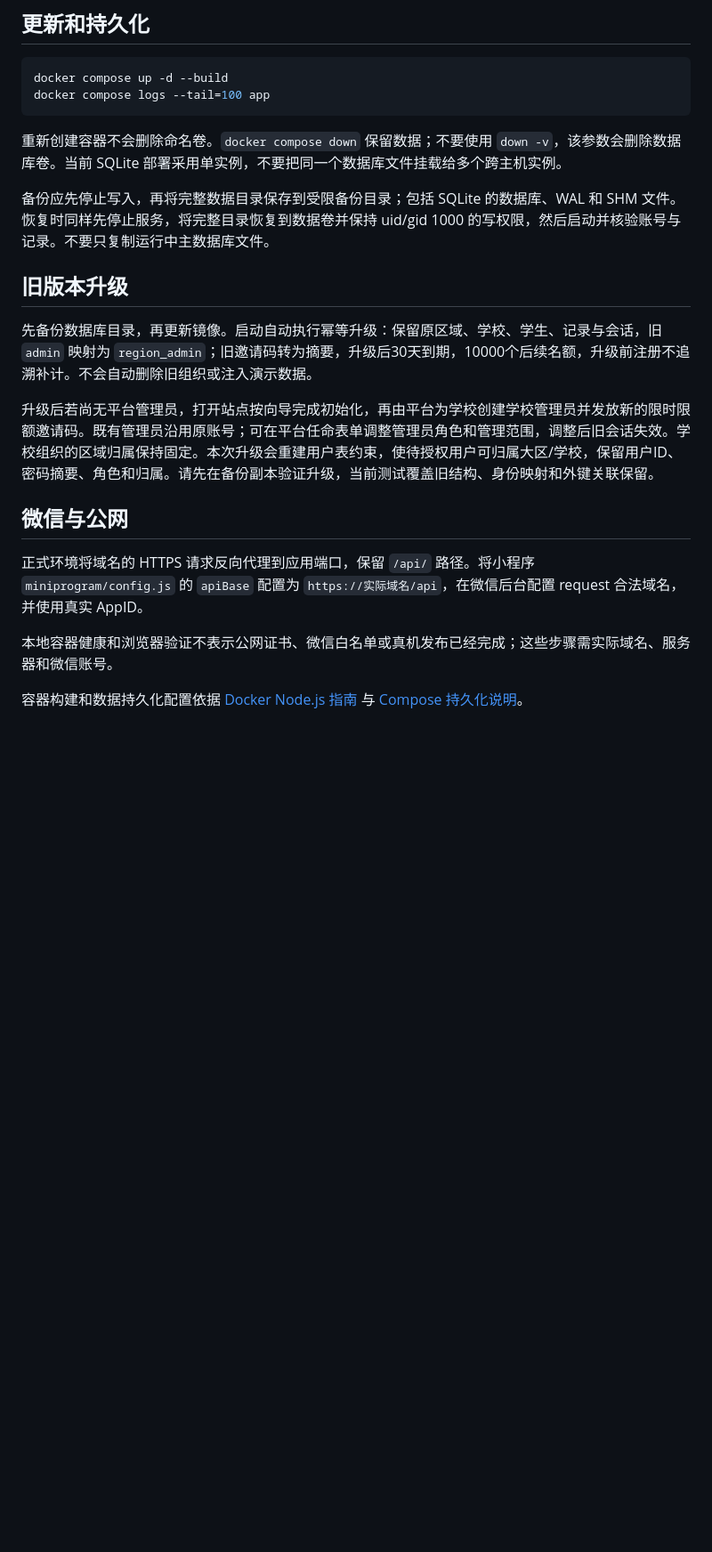
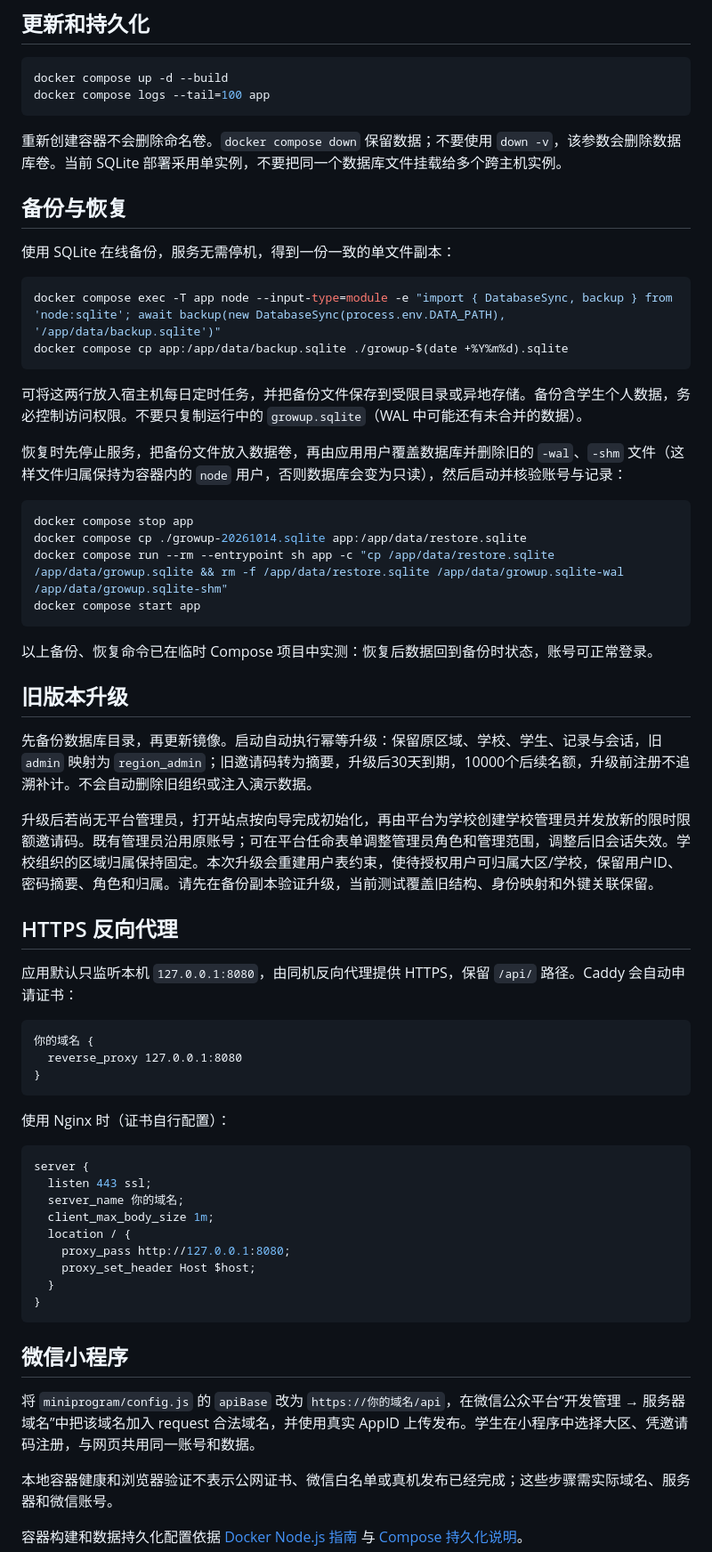
Before and after one commit to LeonDevLifeLog/growup, a Markdown page: docs/DEPLOYMENT.md, the part around one of its changes. Shown at 89% size. Rendered like a GitHub page; blank space fills up the shorter version.

Commit message:
Document a browser-only go-live path with tested backup and restore
The deployment guide now opens with a five-step path that never enters
the container: start with an optional setup token, add HTTPS, finish
setup and provisioning in the browser, schedule backups, configure the
mini program. It adds Caddy and Nginx examples and online SQLite backup
and restore commands, verified on a disposable Compose project; the
restore keeps the database owned by the app user so it stays writable.

Co-Authored-By: Claude Opus 5.5 <noreply@anthropic.com>

````diff
--- a/docs/DEPLOYMENT.md
+++ b/docs/DEPLOYMENT.md
@@ -56,7 +66,27 @@ docker compose logs --tail=100 app
 
 重新创建容器不会删除命名卷。`docker compose down` 保留数据；不要使用 `down -v`，该参数会删除数据库卷。当前 SQLite 部署采用单实例，不要把同一个数据库文件挂载给多个跨主机实例。
 
-备份应先停止写入，再将完整数据目录保存到受限备份目录；包括 SQLite 的数据库、WAL 和 SHM 文件。恢复时同样先停止服务，将完整目录恢复到数据卷并保持 uid/gid 1000 的写权限，然后启动并核验账号与记录。不要只复制运行中主数据库文件。
+## 备份与恢复
+
+使用 SQLite 在线备份，服务无需停机，得到一份一致的单文件副本：
+
+```sh
+docker compose exec -T app node --input-type=module -e "import { DatabaseSync, backup } from 'node:sqlite'; await backup(new DatabaseSync(process.env.DATA_PATH), '/app/data/backup.sqlite')"
+docker compose cp app:/app/data/backup.sqlite ./growup-$(date +%Y%m%d).sqlite
+```
+
+可将这两行放入宿主机每日定时任务，并把备份文件保存到受限目录或异地存储。备份含学生个人数据，务必控制访问权限。不要只复制运行中的 `growup.sqlite`（WAL 中可能还有未合并的数据）。
+
+恢复时先停止服务，把备份文件放入数据卷，再由应用用户覆盖数据库并删除旧的 `-wal`、`-shm` 文件（这样文件归属保持为容器内的 `node` 用户，否则数据库会变为只读），然后启动并核验账号与记录：
+
+```sh
+docker compose stop app
+docker compose cp ./growup-20261014.sqlite app:/app/data/restore.sqlite
+docker compose run --rm --entrypoint sh app -c "cp /app/data/restore.sqlite /app/data/growup.sqlite && rm -f /app/data/restore.sqlite /app/data/growup.sqlite-wal /app/data/growup.sqlite-shm"
+docker compose start app
+```
+
+以上备份、恢复命令已在临时 Compose 项目中实测：恢复后数据回到备份时状态，账号可正常登录。
 
 ## 旧版本升级
 
@@ -64,9 +94,33 @@ docker compose logs --tail=100 app
 
 升级后若尚无平台管理员，打开站点按向导完成初始化，再由平台为学校创建学校管理员并发放新的限时限额邀请码。既有管理员沿用原账号；可在平台任命表单调整管理员角色和管理范围，调整后旧会话失效。学校组织的区域归属保持固定。本次升级会重建用户表约束，使待授权用户可归属大区/学校，保留用户ID、密码摘要、角色和归属。请先在备份副本验证升级，当前测试覆盖旧结构、身份映射和外键关联保留。
 
-## 微信与公网
+## HTTPS 反向代理
 
-正式环境将域名的 HTTPS 请求反向代理到应用端口，保留 `/api/` 路径。将小程序 `miniprogram/config.js` 的 `apiBase` 配置为 `https://实际域名/api`，在微信后台配置 request 合法域名，并使用真实 AppID。
+应用默认只监听本机 `127.0.0.1:8080`，由同机反向代理提供 HTTPS，保留 `/api/` 路径。Caddy 会自动申请证书：
+
+```
+你的域名 {
+  reverse_proxy 127.0.0.1:8080
+}
+```
+
+使用 Nginx 时（证书自行配置）：
+
+```nginx
+server {
+  listen 443 ssl;
+  server_name 你的域名;
+  client_max_body_size 1m;
+  location / {
+    proxy_pass http://127.0.0.1:8080;
+    proxy_set_header Host $host;
+  }
+}
+```
+
+## 微信小程序
+
+将 `miniprogram/config.js` 的 `apiBase` 改为 `https://你的域名/api`，在微信公众平台“开发管理 → 服务器域名”中把该域名加入 request 合法域名，并使用真实 AppID 上传发布。学生在小程序中选择大区、凭邀请码注册，与网页共用同一账号和数据。
 
 本地容器健康和浏览器验证不表示公网证书、微信白名单或真机发布已经完成；这些步骤需实际域名、服务器和微信账号。
 
````
Also changed, not shown: other parts of docs/DEPLOYMENT.md (+10 -0 lines).
